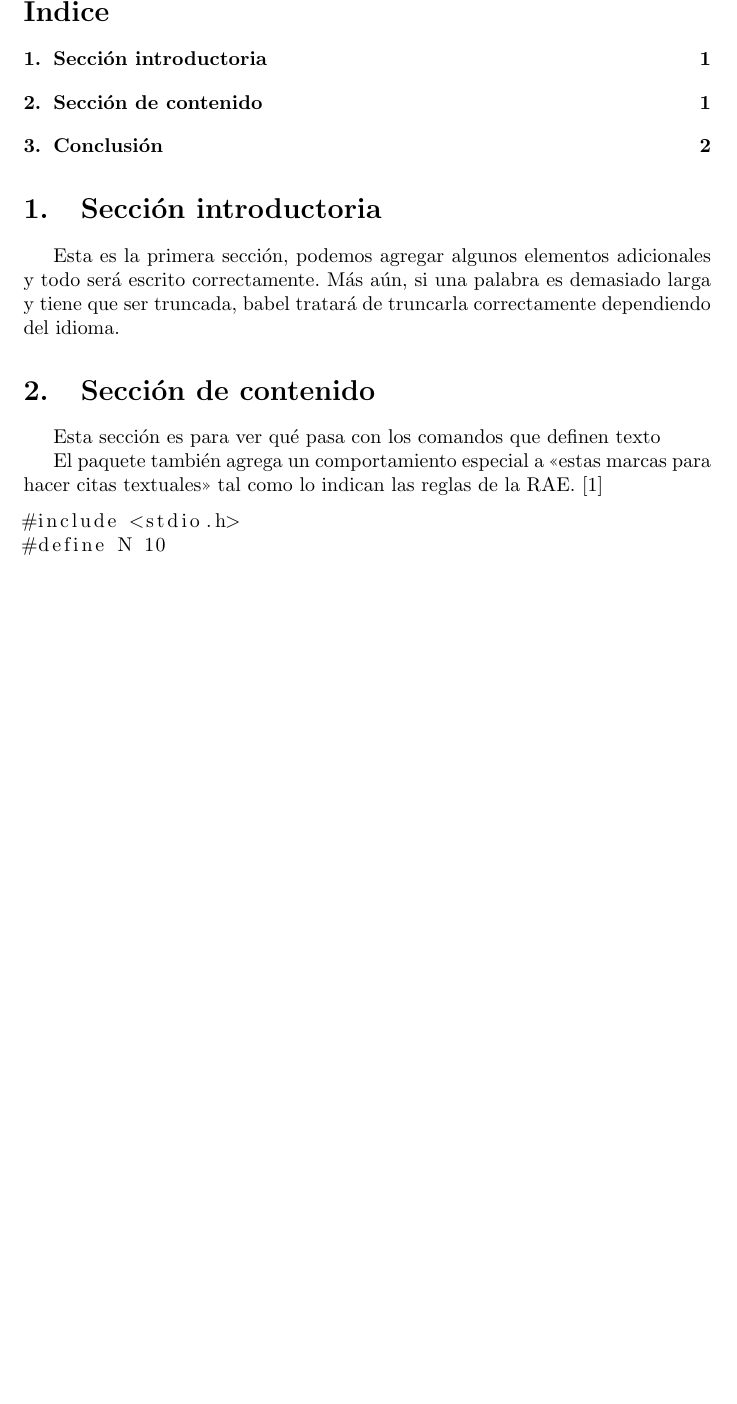
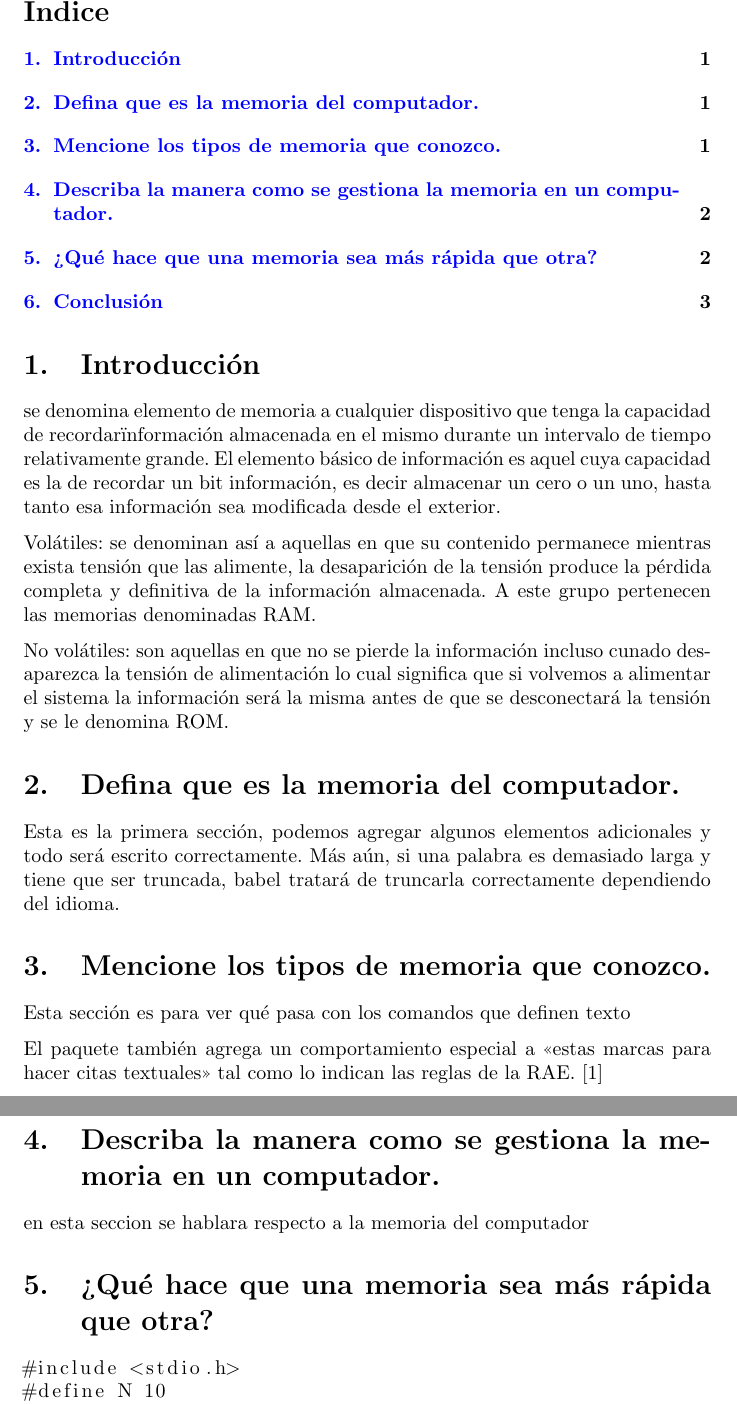
Before and after one commit to Jackh-01/Investigacion-Latex, a LaTeX document (main.tex): part of page 2 of 3 before the commit and two parts of pages 2 and 3 of 4 after it, the two joined at a grey line, cut so that both start at the same text, the shorter picture padded with empty space. Compiled offline with pdfLaTeX.

Commit message:
Introducción
hice la introducción

```diff
--- a/main.tex
+++ b/main.tex
@@ -38,13 +46,22 @@
 
     \end{center}
 \end{titlepage}
+\thispagestyle{fancy}
 
 \tableofcontents
 
-\section{Sección introductoria}
+\section{Introducción}
+se denomina elemento de memoria a cualquier dispositivo que tenga la capacidad de "recordar" información almacenada en el mismo durante un intervalo de tiempo relativamente grande. El elemento básico de información es aquel cuya capacidad es la de recordar un bit información, es decir almacenar un cero o un uno, hasta tanto esa información sea modificada desde el exterior.
+
+Volátiles: se denominan así a aquellas en que su contenido permanece mientras exista tensión que las alimente, la desaparición de la tensión produce la pérdida completa y definitiva de la información almacenada. A este grupo pertenecen las memorias denominadas RAM.
+
+No volátiles: son aquellas en que no se pierde la información incluso cunado desaparezca la tensión de alimentación lo cual significa que si volvemos a alimentar el sistema la información será la misma antes de que se desconectará la tensión y se le denomina ROM.
+
+
+\section{Defina que es la memoria del computador.}
 Esta es la primera sección, podemos agregar algunos elementos adicionales y todo será escrito correctamente. Más aún, si una palabra es demasiado larga y tiene que ser truncada, babel tratará de truncarla correctamente dependiendo del idioma.
 
-\section{Sección de contenido} \label{contenido}
+\section{Mencione los tipos de memoria que conozco.} \label{contenido}
 
 Esta sección es para ver qué pasa con los comandos
 que definen texto
@@ -53,6 +70,13 @@ El paquete también agrega un comportamiento especial
 a <<estas marcas para hacer citas textuales>> tal como
 lo indican las reglas de la RAE. \cite{dirac}
 
+
+\section{Describa la manera como se gestiona la memoria en un computador.}
+
+en esta seccion se hablara respecto a la memoria del computador
+
+
+\section{¿Qué hace que una memoria sea más rápida que otra?}
 \begin{lstlisting}
 #include <stdio.h>
 #define N 10
```
Also changed, not shown: cpplogo.png (added), main.tex (16 more changed lines).
